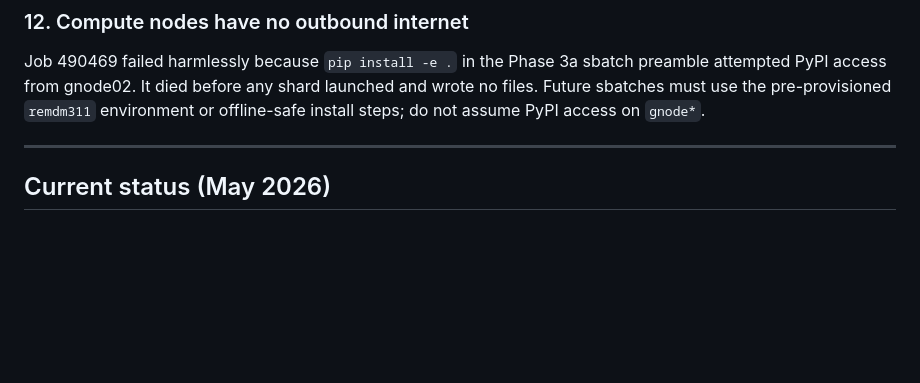
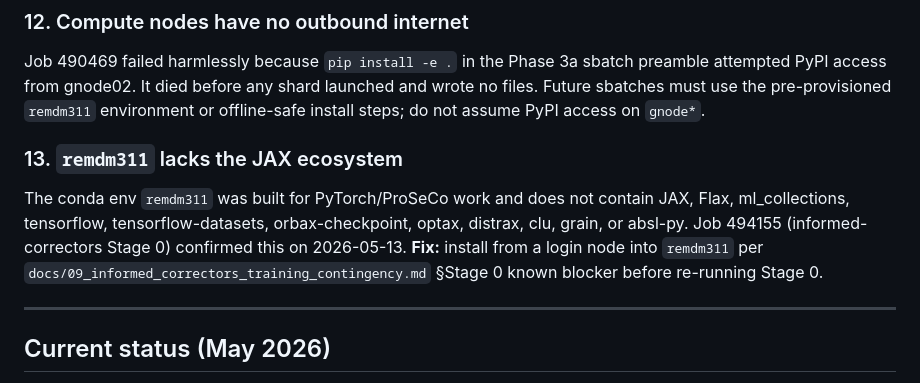
Before and after one commit to matteo-omizzolo/masked-diffusion-thesis, a Markdown page: CLAUDE.md, the part around the change. Rendered like a GitHub page; blank space fills up the shorter version.

```diff
--- a/CLAUDE.md
+++ b/CLAUDE.md
@@ -161,6 +161,15 @@ preamble attempted PyPI access from gnode02. It died before any shard launched
 and wrote no files. Future sbatches must use the pre-provisioned `remdm311`
 environment or offline-safe install steps; do not assume PyPI access on `gnode*`.
 
+### 13. `remdm311` lacks the JAX ecosystem
+The conda env `remdm311` was built for PyTorch/ProSeCo work and does not
+contain JAX, Flax, ml_collections, tensorflow, tensorflow-datasets,
+orbax-checkpoint, optax, distrax, clu, grain, or absl-py. Job 494155
+(informed-correctors Stage 0) confirmed this on 2026-05-13.
+**Fix:** install from a login node into `remdm311` per
+`docs/09_informed_correctors_training_contingency.md` §Stage 0 known blocker
+before re-running Stage 0.
+
 ---
 
 ## Current status (May 2026)
```
Also changed, not shown: docs/09_informed_correctors_training_contingency.md (added, +172 -0 lines).
